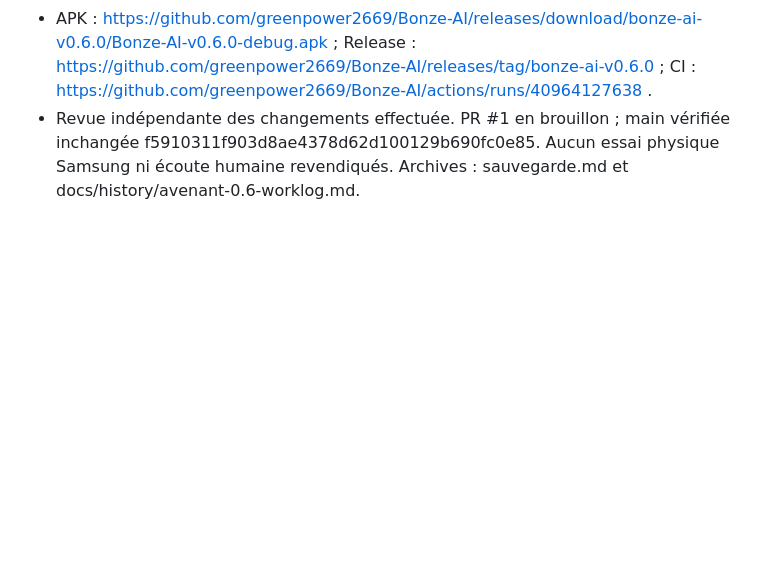
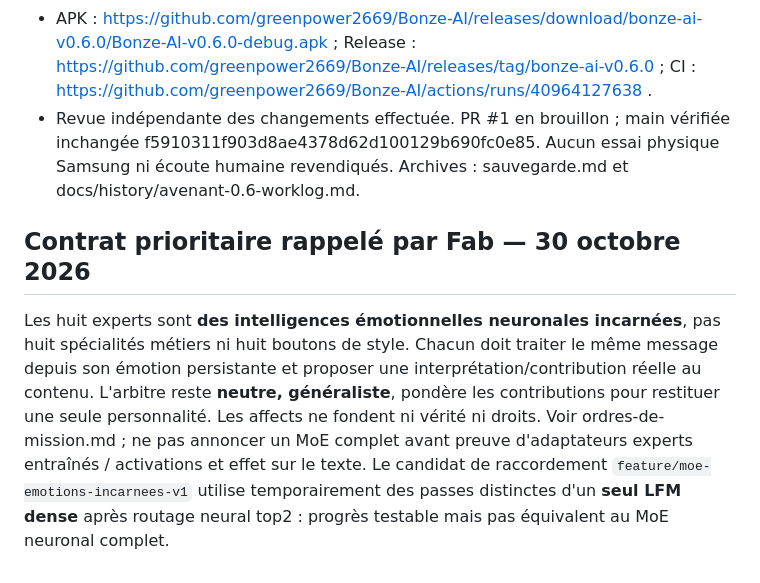
Before and after one commit to greenpower2669/Bonze-AI, a Markdown page: brain.md, the part around the change. Rendered like a GitHub page; blank space fills up the shorter version.

Commit message:
docs(brain): rétablir l'architecture des huit émotions incarnées

```diff
--- a/brain.md
+++ b/brain.md
@@ -69,3 +69,7 @@ Voix expérimentale : les segments de moins de32codepoints IPA non blancs passen
 - Workflow 40964127638 entièrement réussi : 45 JS, 3 Python, 8 programmes JVM, 51 assertions navigateur, compilation/lint/manifeste/signature, 3 tests Android API 35 hors connexion et publication. Probe vocal 40964127723 vert au même SHA. Capture finale inspectée, visage/légendes/Stop visibles.
 - APK : https://github.com/greenpower2669/Bonze-AI/releases/download/bonze-ai-v0.6.0/Bonze-AI-v0.6.0-debug.apk ; Release : https://github.com/greenpower2669/Bonze-AI/releases/tag/bonze-ai-v0.6.0 ; CI : https://github.com/greenpower2669/Bonze-AI/actions/runs/40964127638 .
 - Revue indépendante des changements effectuée. PR #1 en brouillon ; main vérifiée inchangée f5910311f903d8ae4378d62d100129b690fc0e85. Aucun essai physique Samsung ni écoute humaine revendiqués. Archives : sauvegarde.md et docs/history/avenant-0.6-worklog.md.
+
+
+## Contrat prioritaire rappelé par Fab — 30 octobre 2026
+Les huit experts sont **des intelligences émotionnelles neuronales incarnées**, pas huit spécialités métiers ni huit boutons de style. Chacun doit traiter le même message depuis son émotion persistante et proposer une interprétation/contribution réelle au contenu. L'arbitre reste **neutre, généraliste**, pondère les contributions pour restituer une seule personnalité. Les affects ne fondent ni vérité ni droits. Voir ordres-de-mission.md ; ne pas annoncer un MoE complet avant preuve d'adaptateurs experts entraînés / activations et effet sur le texte. Le candidat de raccordement `feature/moe-emotions-incarnees-v1` utilise temporairement des passes distinctes d'un **seul LFM dense** après routage neural top2 : progrès testable mais pas équivalent au MoE neuronal complet.
```
